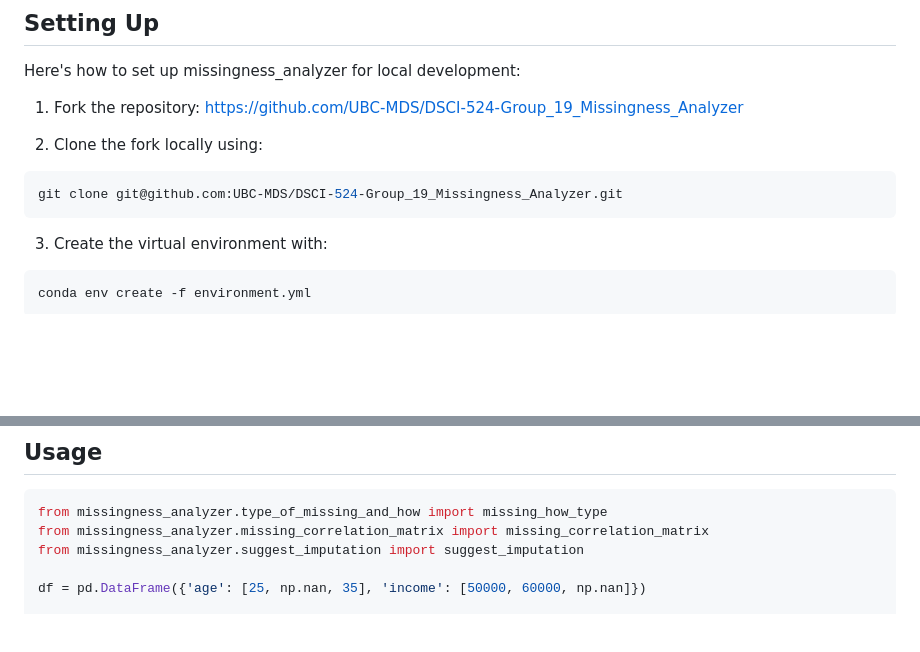
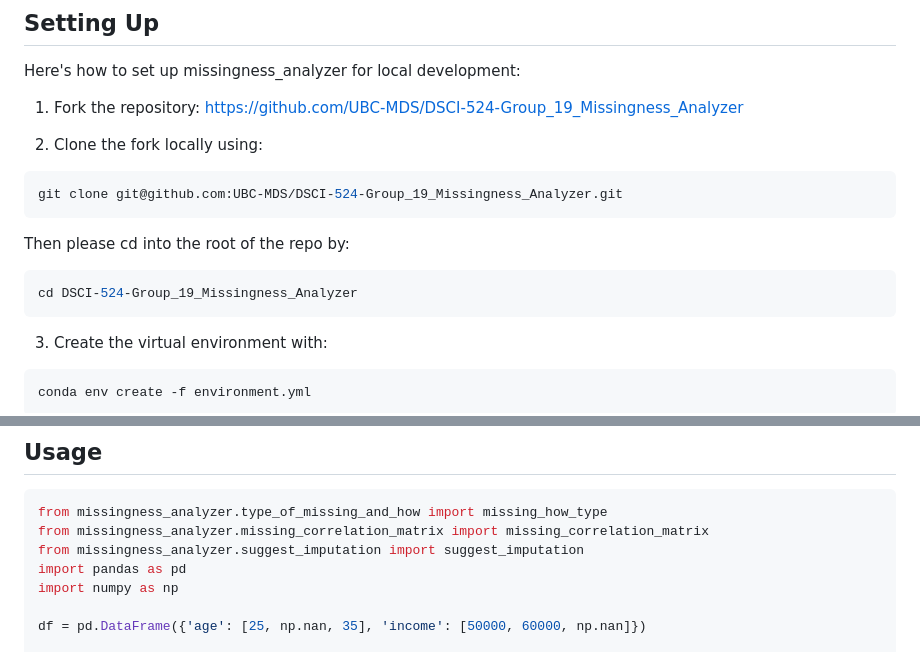
Before and after one commit to UBC-MDS/DSCI-524-Group_19_Missingness_Analyzer, a Markdown page: README.md, 2 parts joined by grey strips. GitHub-like rendering; blank space fills up the shorter version.

````diff
--- a/README.md
+++ b/README.md
@@ -32,6 +32,10 @@ Here's how to set up missingness_analyzer for local development:
 
 ``` bash
 git clone git@github.com:UBC-MDS/DSCI-524-Group_19_Missingness_Analyzer.git
+```
+Then please cd into the root of the repo by:
+```bash
+cd DSCI-524-Group_19_Missingness_Analyzer
 ```
 
 3.  Create the virtual environment with:
@@ -93,6 +97,8 @@ pytest
 from missingness_analyzer.type_of_missing_and_how import missing_how_type
 from missingness_analyzer.missing_correlation_matrix import missing_correlation_matrix
 from missingness_analyzer.suggest_imputation import suggest_imputation
+import pandas as pd
+import numpy as np
 
 df = pd.DataFrame({'age': [25, np.nan, 35], 'income': [50000, 60000, np.nan]})
 
````
